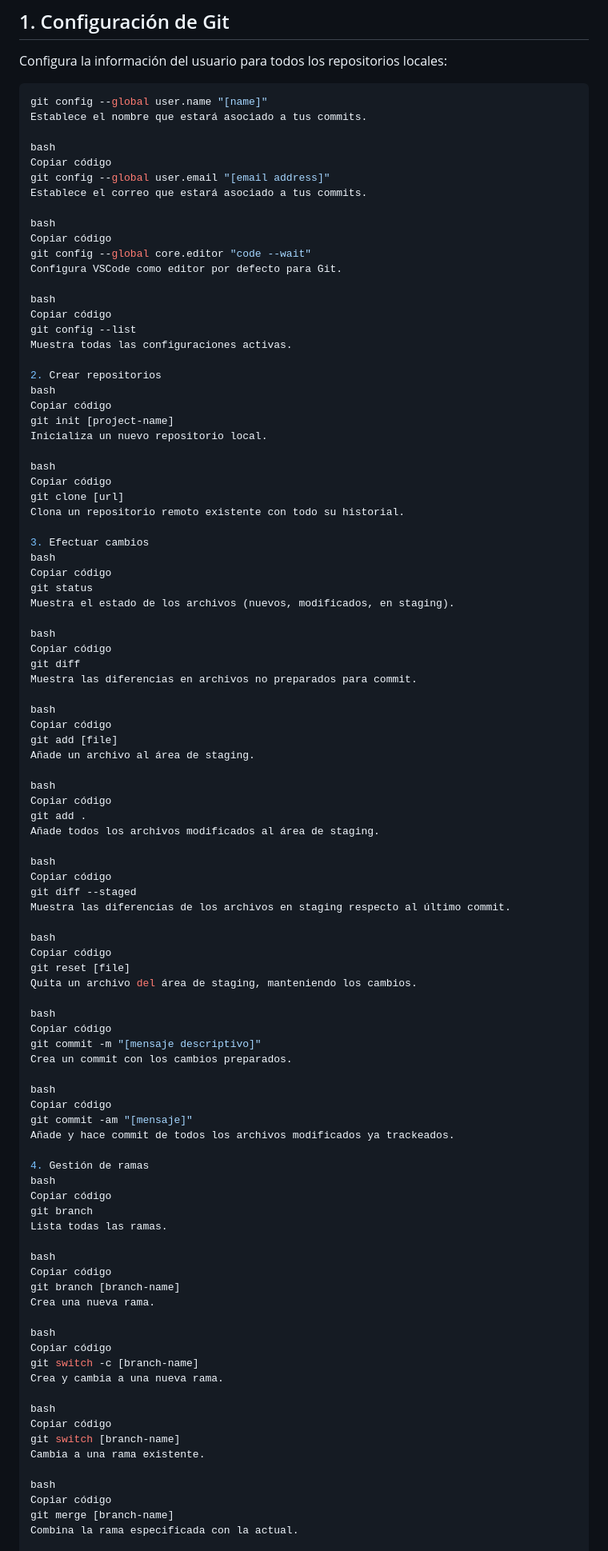
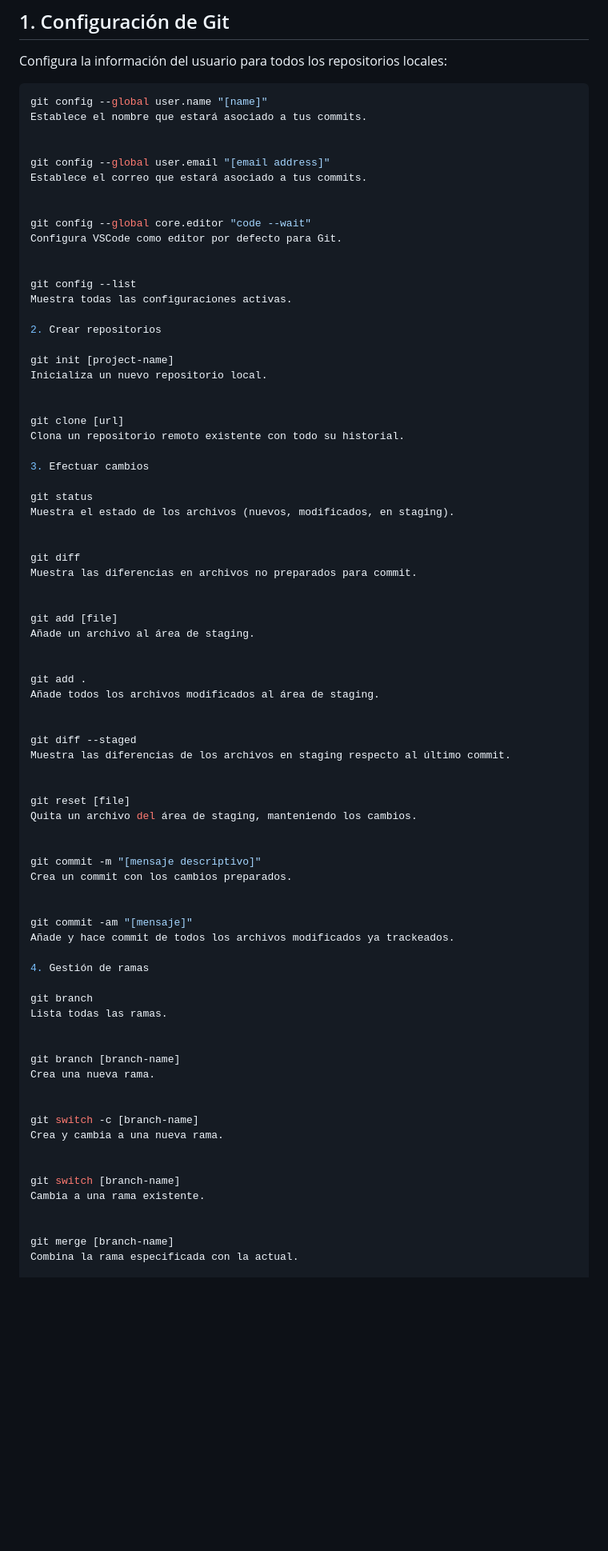
Before and after one commit to swaply-ext/swaply, a Markdown page: Manual de Git y GitHub para el Proyecto.md, the part around the change printed below. Shown: that part at 80% size. GitHub-like rendering; blank space fills up the shorter version.

```diff
--- a/Manual de Git y GitHub para el Proyecto.md
+++ b/Manual de Git y GitHub para el Proyecto.md
@@ -12,96 +12,78 @@ Configura la información del usuario para todos los repositorios locales:
 git config --global user.name "[name]"
 Establece el nombre que estará asociado a tus commits.
 
-bash
-Copiar código
+
 git config --global user.email "[email address]"
 Establece el correo que estará asociado a tus commits.
 
-bash
-Copiar código
+
 git config --global core.editor "code --wait"
 Configura VSCode como editor por defecto para Git.
 
-bash
-Copiar código
+
 git config --list
 Muestra todas las configuraciones activas.
 
 2. Crear repositorios
-bash
-Copiar código
+
 git init [project-name]
 Inicializa un nuevo repositorio local.
 
-bash
-Copiar código
+
 git clone [url]
 Clona un repositorio remoto existente con todo su historial.
 
 3. Efectuar cambios
-bash
-Copiar código
+
 git status
 Muestra el estado de los archivos (nuevos, modificados, en staging).
 
-bash
-Copiar código
+
 git diff
 Muestra las diferencias en archivos no preparados para commit.
 
-bash
-Copiar código
+
 git add [file]
 Añade un archivo al área de staging.
 
-bash
-Copiar código
+
 git add .
 Añade todos los archivos modificados al área de staging.
 
-bash
-Copiar código
+
 git diff --staged
 Muestra las diferencias de los archivos en staging respecto al último commit.
 
-bash
-Copiar código
+
 git reset [file]
 Quita un archivo del área de staging, manteniendo los cambios.
 
-bash
-Copiar código
+
 git commit -m "[mensaje descriptivo]"
 Crea un commit con los cambios preparados.
 
-bash
-Copiar código
+
 git commit -am "[mensaje]"
 Añade y hace commit de todos los archivos modificados ya trackeados.
 
 4. Gestión de ramas
-bash
-Copiar código
+
 git branch
 Lista todas las ramas.
 
-bash
-Copiar código
+
 git branch [branch-name]
 Crea una nueva rama.
 
-bash
-Copiar código
+
 git switch -c [branch-name]
 Crea y cambia a una nueva rama.
 
-bash
-Copiar código
+
 git switch [branch-name]
 Cambia a una rama existente.
 
-bash
-Copiar código
+
 git merge [branch-name]
 Combina la rama especificada con la actual.
 
```
Also changed, not shown: other parts of Manual de Git y GitHub para el Proyecto.md (+21 -52 lines).
